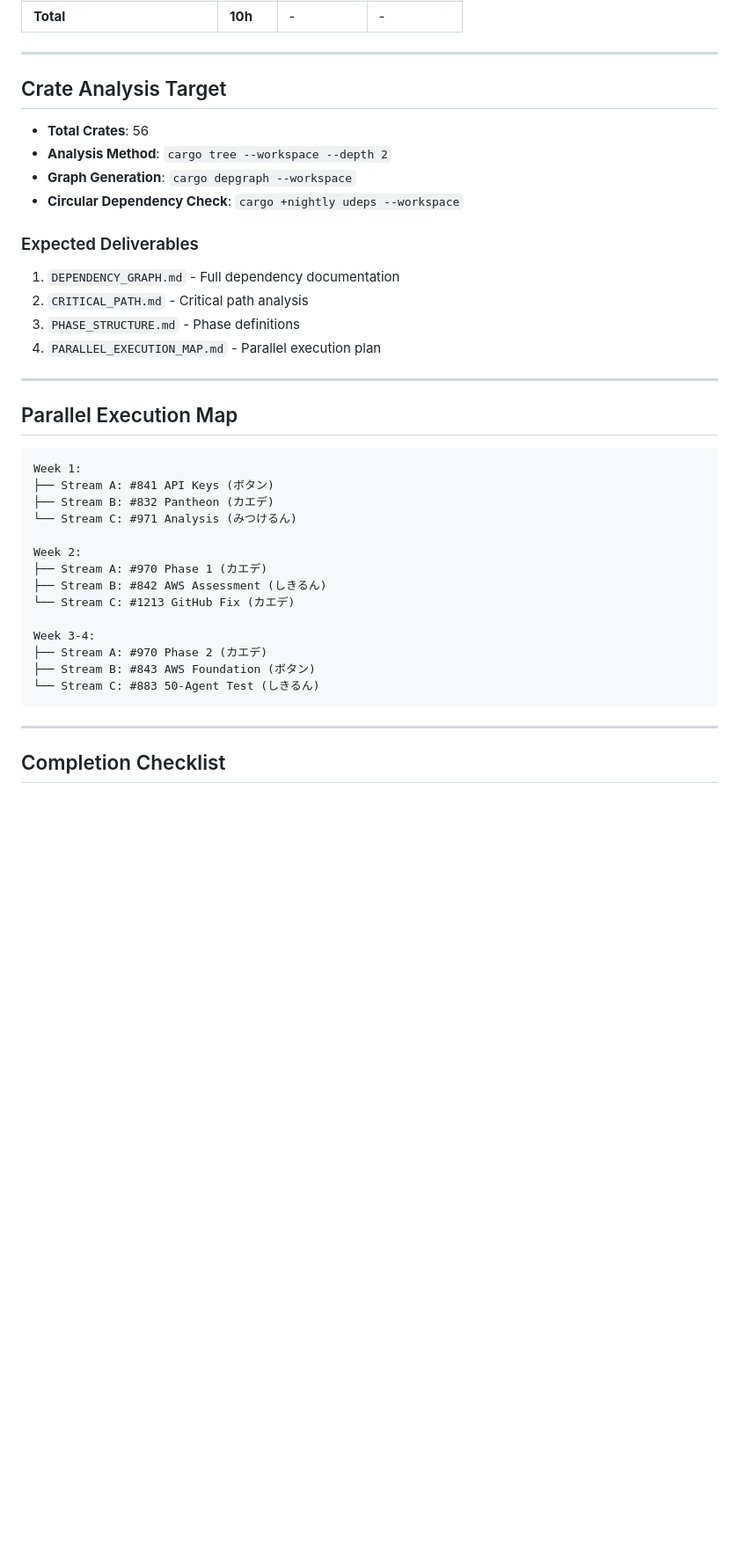
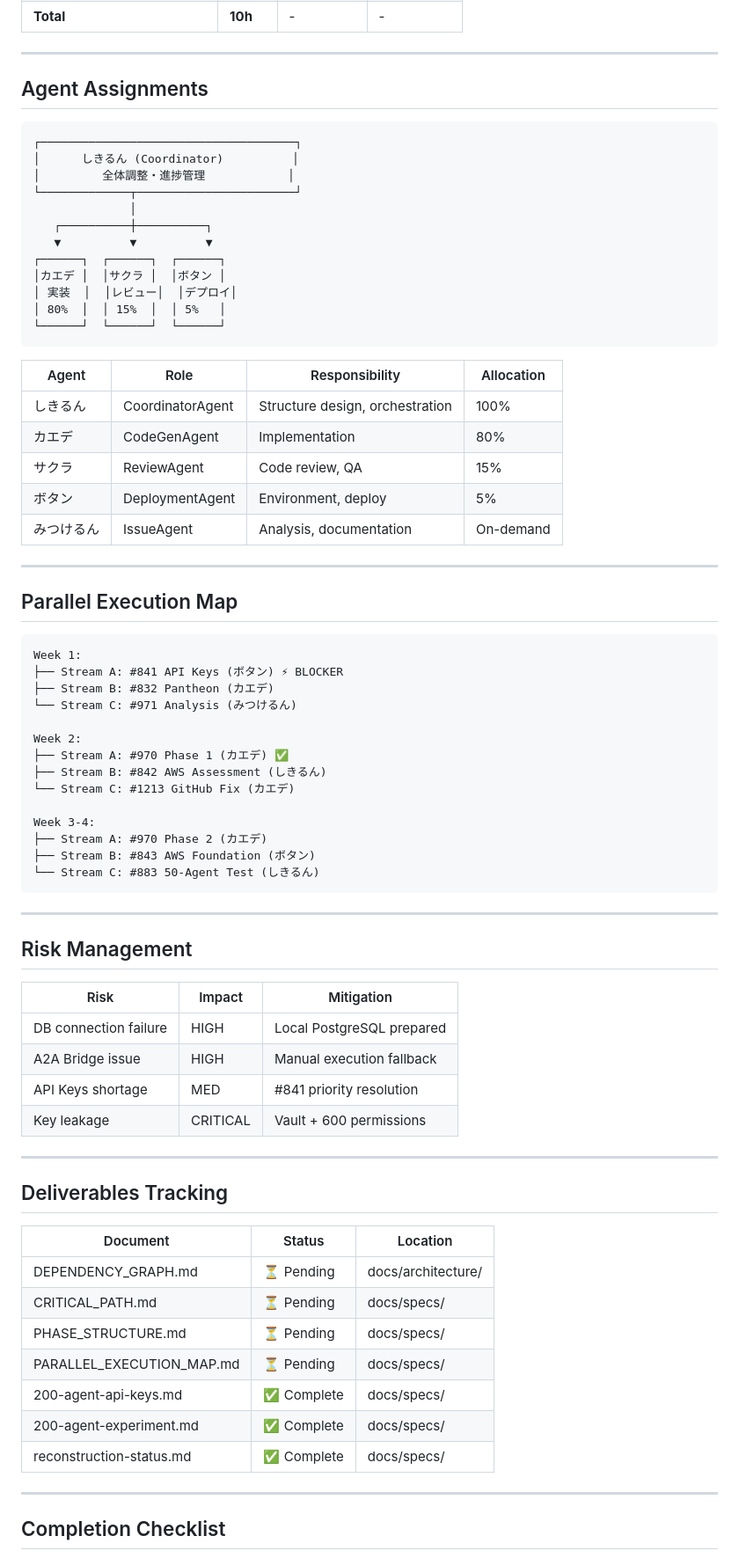
Before and after one commit to ShunsukeHayashi/omakase-ai, a Markdown page: docs/specs/reconstruction-status.md, the part around one of its changes. Shown at 88% size. Rendered like a GitHub page; blank space fills up the shorter version.

````diff
--- a/docs/specs/reconstruction-status.md
+++ b/docs/specs/reconstruction-status.md
@@ -114,19 +168,30 @@ Critical Path Timeline:
 
 ---
 
-## Crate Analysis Target
+## Agent Assignments
 
-- **Total Crates**: 56
-- **Analysis Method**: `cargo tree --workspace --depth 2`
-- **Graph Generation**: `cargo depgraph --workspace`
-- **Circular Dependency Check**: `cargo +nightly udeps --workspace`
+```
+┌─────────────────────────────────────┐
+│      しきるん (Coordinator)          │
+│         全体調整・進捗管理            │
+└─────────────┬───────────────────────┘
+              │
+   ┌──────────┼──────────┐
+   ▼          ▼          ▼
+┌──────┐  ┌──────┐  ┌──────┐
+│カエデ │  │サクラ │  │ボタン │
+│ 実装  │  │レビュー│  │デプロイ│
+│ 80%  │  │ 15%  │  │ 5%   │
+└──────┘  └──────┘  └──────┘
+```
 
-### Expected Deliverables
-
-1. `DEPENDENCY_GRAPH.md` - Full dependency documentation
-2. `CRITICAL_PATH.md` - Critical path analysis
-3. `PHASE_STRUCTURE.md` - Phase definitions
-4. `PARALLEL_EXECUTION_MAP.md` - Parallel execution plan
+| Agent | Role | Responsibility | Allocation |
+|-------|------|----------------|------------|
+| しきるん | CoordinatorAgent | Structure design, orchestration | 100% |
+| カエデ | CodeGenAgent | Implementation | 80% |
+| サクラ | ReviewAgent | Code review, QA | 15% |
+| ボタン | DeploymentAgent | Environment, deploy | 5% |
+| みつけるん | IssueAgent | Analysis, documentation | On-demand |
 
 ---
 
@@ -134,12 +199,12 @@ Critical Path Timeline:
 
 ```
 Week 1:
-├── Stream A: #841 API Keys (ボタン)
+├── Stream A: #841 API Keys (ボタン) ⚡ BLOCKER
 ├── Stream B: #832 Pantheon (カエデ)
 └── Stream C: #971 Analysis (みつけるん)
 
 Week 2:
-├── Stream A: #970 Phase 1 (カエデ)
+├── Stream A: #970 Phase 1 (カエデ) ✅
 ├── Stream B: #842 AWS Assessment (しきるん)
 └── Stream C: #1213 GitHub Fix (カエデ)
 
@@ -151,6 +216,31 @@ Week 3-4:
 
 ---
 
+## Risk Management
+
+| Risk | Impact | Mitigation |
+|------|--------|------------|
+| DB connection failure | HIGH | Local PostgreSQL prepared |
+| A2A Bridge issue | HIGH | Manual execution fallback |
+| API Keys shortage | MED | #841 priority resolution |
+| Key leakage | CRITICAL | Vault + 600 permissions |
+
+---
+
+## Deliverables Tracking
+
+| Document | Status | Location |
+|----------|--------|----------|
+| DEPENDENCY_GRAPH.md | ⏳ Pending | docs/architecture/ |
+| CRITICAL_PATH.md | ⏳ Pending | docs/specs/ |
+| PHASE_STRUCTURE.md | ⏳ Pending | docs/specs/ |
+| PARALLEL_EXECUTION_MAP.md | ⏳ Pending | docs/specs/ |
+| 200-agent-api-keys.md | ✅ Complete | docs/specs/ |
+| 200-agent-experiment.md | ✅ Complete | docs/specs/ |
+| reconstruction-status.md | ✅ Complete | docs/specs/ |
+
+---
+
 ## Completion Checklist
 
 - [x] Issue #970 closed
````
Also changed, not shown: other parts of docs/specs/reconstruction-status.md (+90 -44 lines).
